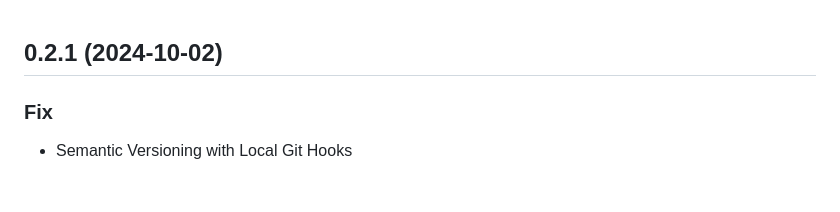
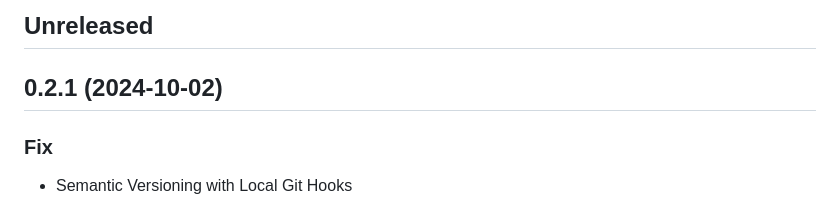
Before and after one commit to EvaDugina/axx, a Markdown page: CHANGELOG.md, the part around the change. Rendered like a GitHub page.

Commit message:
chore: CHANGELOG

```diff
--- a/CHANGELOG.md
+++ b/CHANGELOG.md
@@ -1,3 +1,5 @@
+## Unreleased
+
 ## 0.2.1 (2024-10-02)
 
 ### Fix
```
